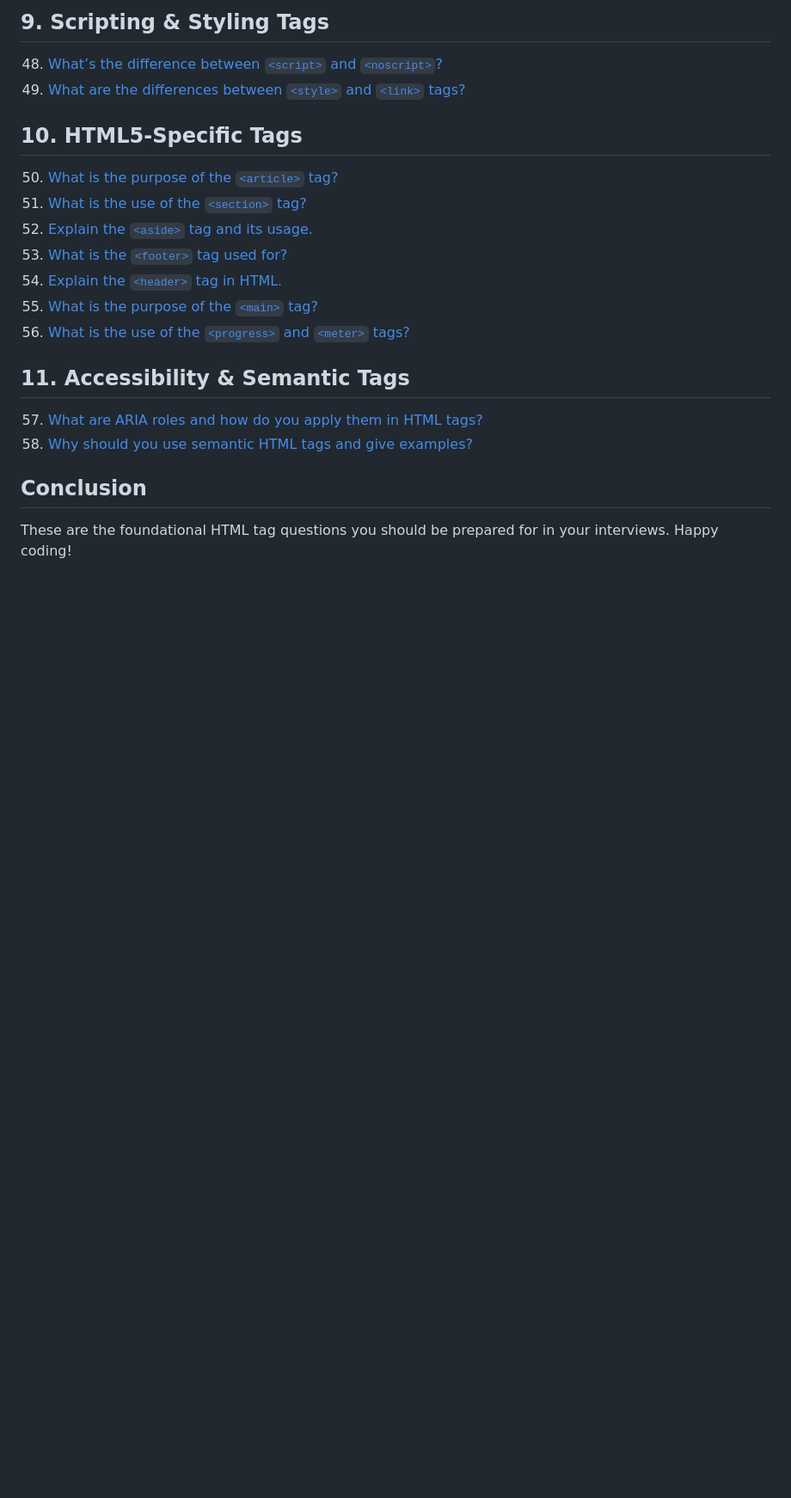
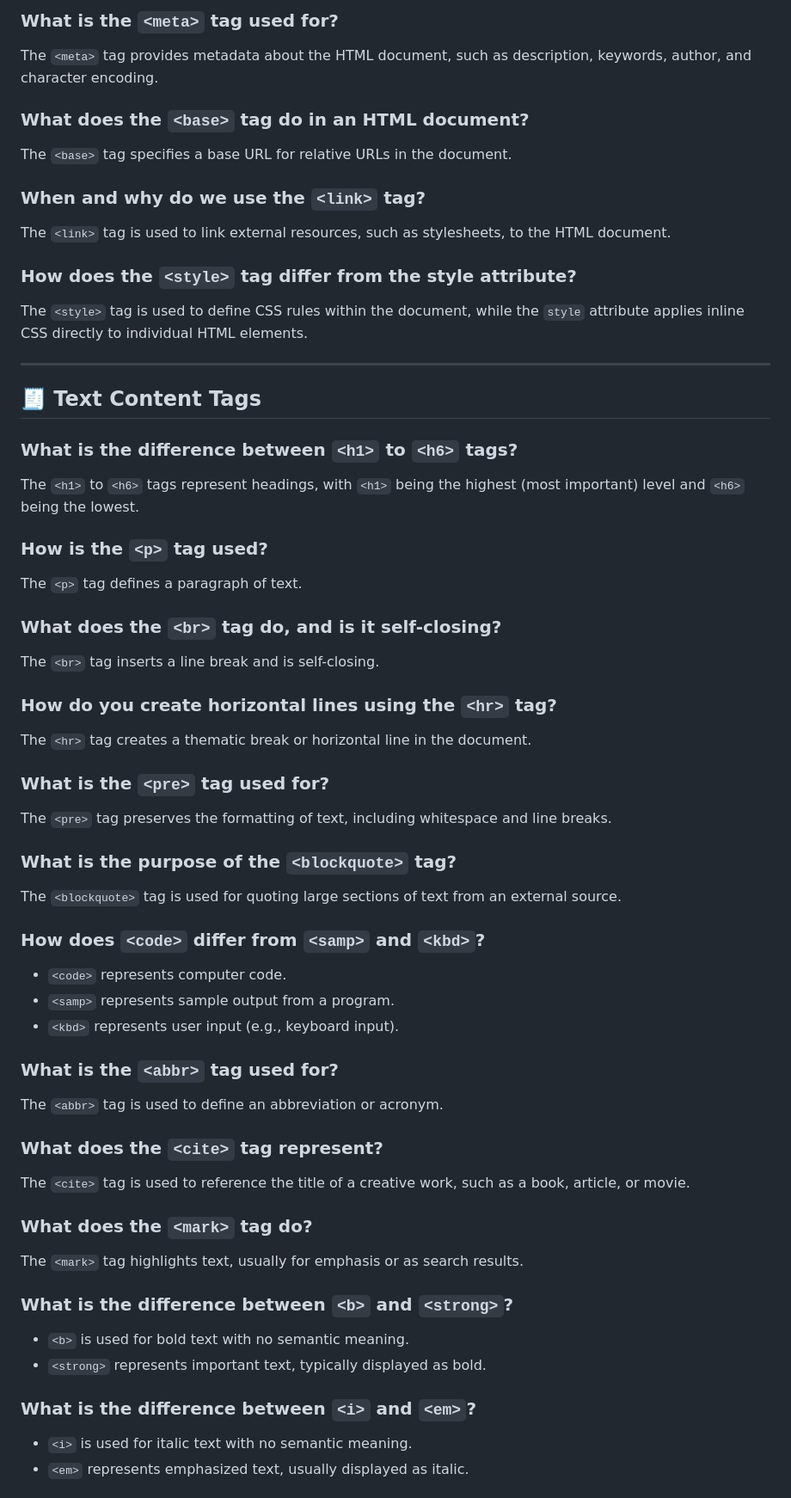
Before and after one commit to Kowsalya2929/HTML-QA, a Markdown page: README.md, the part around the change printed below. Shown: that part at 86% size. Drawn GitHub-style; blank space fills up the shorter version.

Commit message:
readme added

```diff
--- a/README.md
+++ b/README.md
@@ -65,20 +23,57 @@
 
-## 9. Scripting & Styling Tags
-48. [What’s the difference between `<script>` and `<noscript>`?](https://github.com/Kowsalya2929/HTML-QA/blob/main/HTML%20Tags%20QA/49-html.md)
-49. [What are the differences between `<style>` and `<link>` tags?](https://github.com/Kowsalya2929/HTML-QA/blob/main/HTML%20Tags%20QA/50-html.md)
+### What is the `<meta>` tag used for?
+The `<meta>` tag provides metadata about the HTML document, such as description, keywords, author, and character encoding.
 
-## 10. HTML5-Specific Tags
-50. [What is the purpose of the `<article>` tag?](https://github.com/Kowsalya2929/HTML-QA/blob/main/HTML%20Tags%20QA/51-html.md)
-51. [What is the use of the `<section>` tag?](https://github.com/Kowsalya2929/HTML-QA/blob/main/HTML%20Tags%20QA/52-html.md)
-52. [Explain the `<aside>` tag and its usage.](https://github.com/Kowsalya2929/HTML-QA/blob/main/HTML%20Tags%20QA/53-html.md)
-53. [What is the `<footer>` tag used for?](https://github.com/Kowsalya2929/HTML-QA/blob/main/HTML%20Tags%20QA/54-html.md)
-54. [Explain the `<header>` tag in HTML.](https://github.com/Kowsalya2929/HTML-QA/blob/main/HTML%20Tags%20QA/55-html.md)
-55. [What is the purpose of the `<main>` tag?](https://github.com/Kowsalya2929/HTML-QA/blob/main/HTML%20Tags%20QA/56-html.md)
-56. [What is the use of the `<progress>` and `<meter>` tags?](https://github.com/Kowsalya2929/HTML-QA/blob/main/HTML%20Tags%20QA/57-html.md)
+### What does the `<base>` tag do in an HTML document?
+The `<base>` tag specifies a base URL for relative URLs in the document.
 
-## 11. Accessibility & Semantic Tags
-57. [What are ARIA roles and how do you apply them in HTML tags?](https://github.com/Kowsalya2929/HTML-QA/blob/main/HTML%20Tags%20QA/58-html.md)
-58. [Why should you use semantic HTML tags and give examples?](https://github.com/Kowsalya2929/HTML-QA/blob/main/HTML%20Tags%20QA/59-html.md)
+### When and why do we use the `<link>` tag?
+The `<link>` tag is used to link external resources, such as stylesheets, to the HTML document.
 
-## Conclusion
-These are the foundational HTML tag questions you should be prepared for in your interviews. Happy coding!
+### How does the `<style>` tag differ from the style attribute?
+The `<style>` tag is used to define CSS rules within the document, while the `style` attribute applies inline CSS directly to individual HTML elements.
+
+---
+
+## 🧾 Text Content Tags
+
+### What is the difference between `<h1>` to `<h6>` tags?
+The `<h1>` to `<h6>` tags represent headings, with `<h1>` being the highest (most important) level and `<h6>` being the lowest.
+
+### How is the `<p>` tag used?
+The `<p>` tag defines a paragraph of text.
+
+### What does the `<br>` tag do, and is it self-closing?
+The `<br>` tag inserts a line break and is self-closing.
+
+### How do you create horizontal lines using the `<hr>` tag?
+The `<hr>` tag creates a thematic break or horizontal line in the document.
+
+### What is the `<pre>` tag used for?
+The `<pre>` tag preserves the formatting of text, including whitespace and line breaks.
+
+### What is the purpose of the `<blockquote>` tag?
+The `<blockquote>` tag is used for quoting large sections of text from an external source.
+
+### How does `<code>` differ from `<samp>` and `<kbd>`?
+- `<code>` represents computer code.
+- `<samp>` represents sample output from a program.
+- `<kbd>` represents user input (e.g., keyboard input).
+
+### What is the `<abbr>` tag used for?
+The `<abbr>` tag is used to define an abbreviation or acronym.
+
+### What does the `<cite>` tag represent?
+The `<cite>` tag is used to reference the title of a creative work, such as a book, article, or movie.
+
+### What does the `<mark>` tag do?
+The `<mark>` tag highlights text, usually for emphasis or as search results.
+
+### What is the difference between `<b>` and `<strong>`?
+- `<b>` is used for bold text with no semantic meaning.
+- `<strong>` represents important text, typically displayed as bold.
+
+### What is the difference between `<i>` and `<em>`?
+- `<i>` is used for italic text with no semantic meaning.
+- `<em>` represents emphasized text, usually displayed as italic.
+
```
Also changed, not shown: other parts of README.md (+205 -56 lines).
